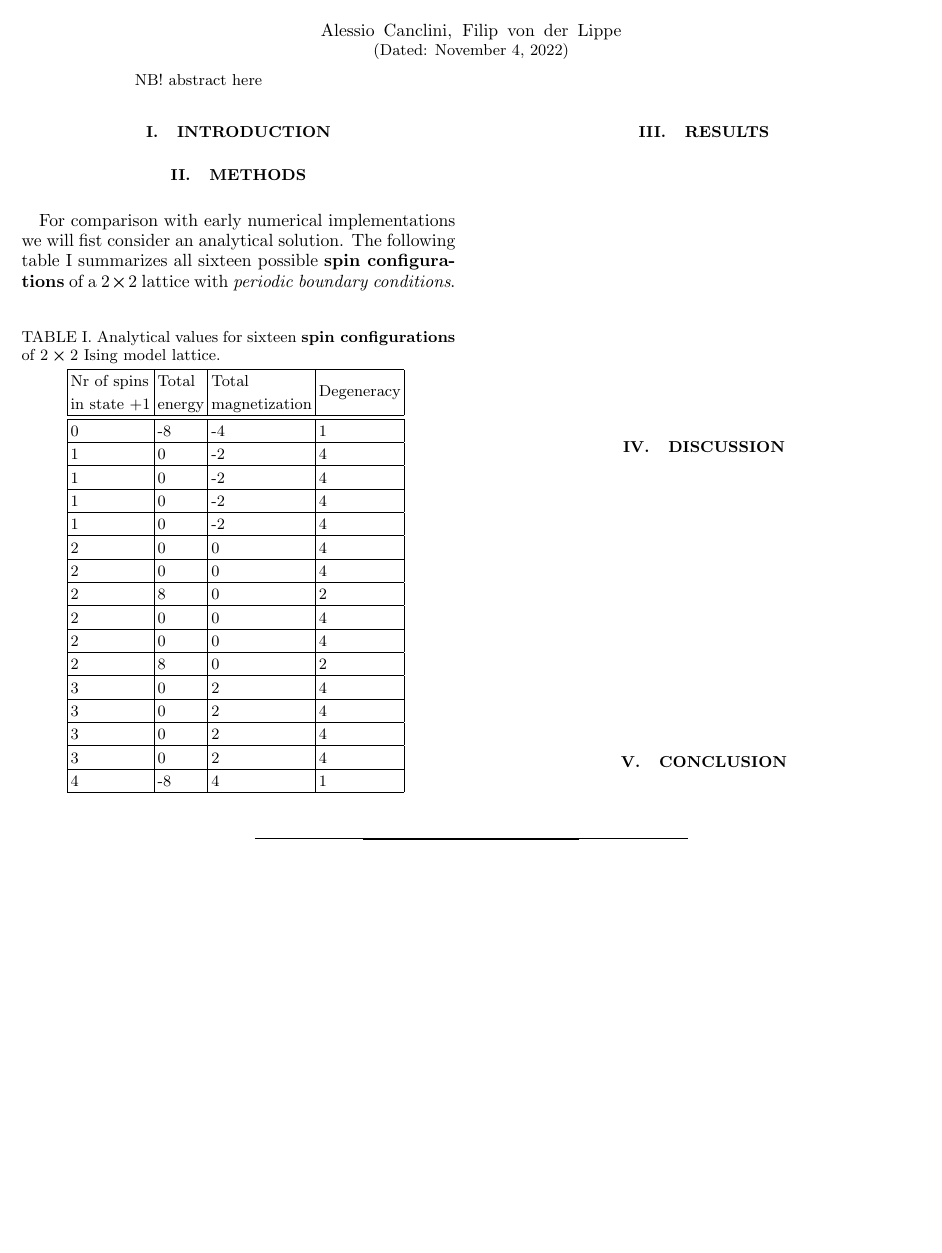
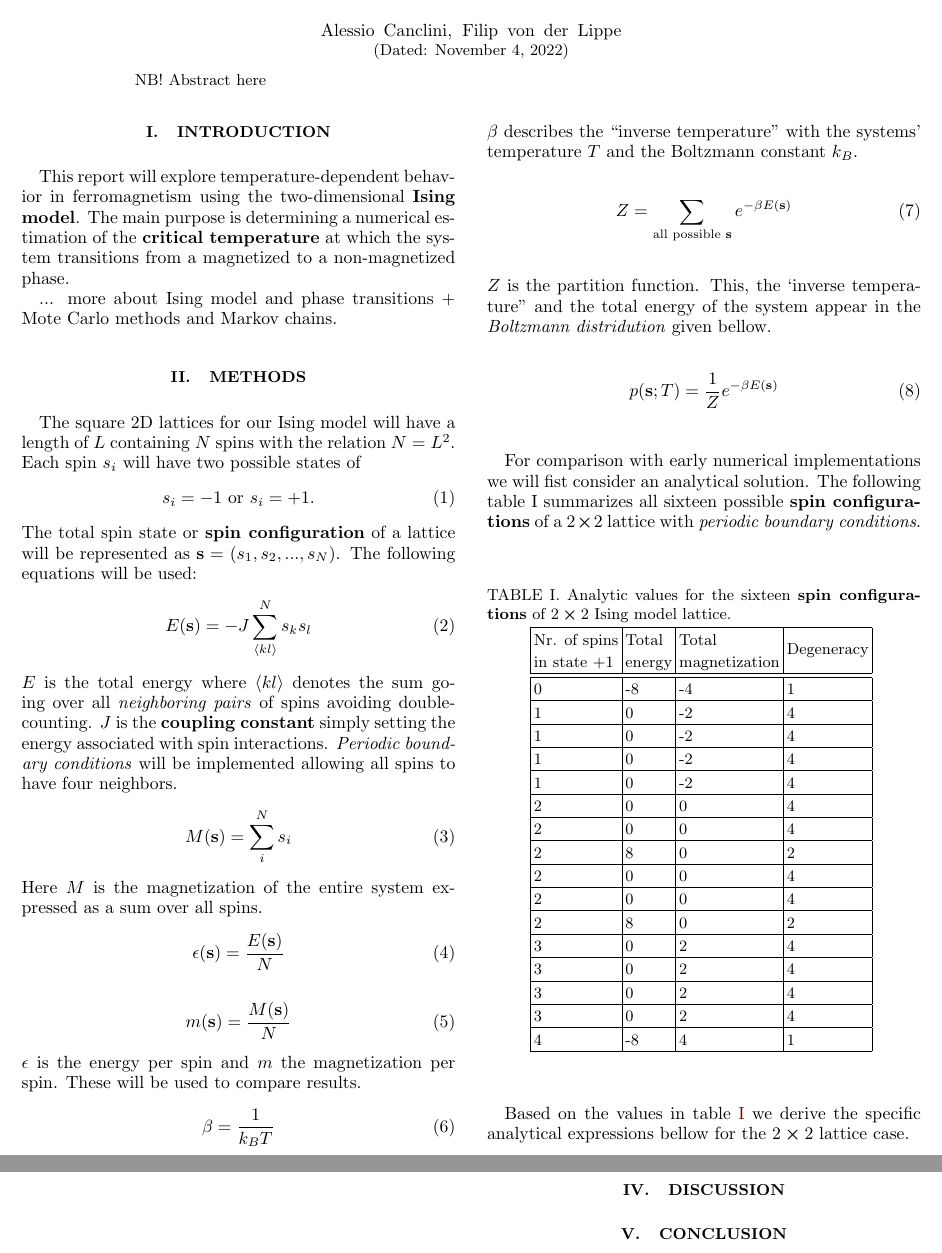
Before and after one commit to Fslippe/FYS4150, a LaTeX paper (project4/latex/project4.tex): part of the page before the commit and two parts of pages 1 and 2 of 2 after it, the two joined at a grey line, cut so that both start at the same text, the shorter picture padded with empty space. Compiled offline with pdfLaTeX; a LaTeX package or settings file that is missing is left out.

Commit message:
latex start

```diff
--- a/project4/latex/project4.tex
+++ b/project4/latex/project4.tex
@@ -44,17 +44,52 @@
 
 %This is how we create an abstract section.
 \begin{abstract}
-    NB! abstract here
+    NB! Abstract here
 \end{abstract}
 \maketitle
 
 
 % ===========================================
 \section{Introduction}
+This report will explore temperature-dependent behavior in ferromagnetism using the two-dimensional \textbf{Ising model}. The main purpose is determining a numerical estimation of the \textbf{critical temperature} at which the system transitions from a magnetized to a non-magnetized phase.
 
+... more about Ising model and phase transitions
++ Mote Carlo methods and Markov chains.
 
 % ===========================================
 \section{Methods}\label{sec:methods}
+The square 2D lattices for our Ising model will have a length of $L$ containing $N$ spins with the relation $N = L^2$. Each spin $s_i$ will have two possible states of
+\begin{equation}
+    s_i = -1 \text{ or } s_i = +1.
+\end{equation}
+The total spin state or \textbf{spin configuration} of a lattice will be represented as $\textbf{s} = (s_1, s_2, ..., s_N)$. The following equations will be used:
+\begin{equation}
+    E(\textbf{s}) = - J \sum^N_{\langle kl \rangle} s_k s_l
+\end{equation}
+$E$ is the total energy where $\langle kl \rangle$ denotes the sum going over all \textit{neighboring pairs} of spins avoiding double-counting. $J$ is the \textbf{coupling constant} simply setting the energy associated with spin interactions. \textit{Periodic boundary conditions} will be implemented allowing all spins to have four neighbors.
+\begin{equation}
+    M(\textbf{s}) = \sum^N_i s_i
+\end{equation}
+Here $M$ is the magnetization of the entire system expressed as a sum over all spins.
+\begin{equation}
+    \epsilon(\textbf{s}) = \frac{E(\textbf{s})}{N}
+\end{equation}
+\begin{equation}
+    m(\textbf{s}) = \frac{M(\textbf{s})}{N}
+\end{equation}
+$\epsilon$ is the energy per spin and $m$ the magnetization per spin. These will be used to compare results.
+\begin{equation}
+    \beta = \frac{1}{k_B T}
+\end{equation}
+$\beta$ describes the ``inverse temperature'' with the systems' temperature $T$ and the Boltzmann constant $k_B$.
+\begin{equation}
+    Z = \sum_{\text{all possible \textbf{s}}} e^{- \beta E(\textbf{s})}
+\end{equation}
+$Z$ is the partition function. This, the `inverse temperature'' and the total energy of the system appear in the \textit{Boltzmann distridution} given bellow.
+\begin{equation}
+    p(\textbf{s};T) = \frac{1}{Z} e^{-\beta E(\textbf{s})}
+\end{equation}
+
 For comparison with early numerical implementations we will fist consider an analytical solution. The following table \ref*{tab:analytic} summarizes all sixteen possible \textbf{spin configurations} of a $2 \cross 2$ lattice with \textit{periodic boundary conditions}.
 
 % Please add the following required packages to your document preamble:
@@ -62,29 +97,30 @@ For comparison with early numerical implementations we will fist consider an ana
 % If you use beamer only pass "xcolor=table" option, i.e. \documentclass[xcolor=table]{beamer}
 \begin{table}[H]
     \centering
-    \caption{Analytical values for sixteen \textbf{spin configurations} of $2 \cross 2$ Ising model lattice.}
+    \caption{Analytic values for the sixteen \textbf{spin configurations} of $2 \cross 2$ Ising model lattice.}
     \begin{tabular}{|l|l|l|l|}
     \hline
-    \begin{tabular}[c]{@{}l@{}}Nr of spins \\ in state +1\end{tabular} & \begin{tabular}[c]{@{}l@{}}Total \\ energy\end{tabular} & \begin{tabular}[c]{@{}l@{}}Total \\ magnetization\end{tabular} & Degeneracy \\ \hline
+    \begin{tabular}[c]{@{}l@{}}Nr. of spins \\ in state +1\end{tabular} & \begin{tabular}[c]{@{}l@{}}Total \\ energy\end{tabular} & \begin{tabular}[c]{@{}l@{}}Total \\ magnetization\end{tabular} & Degeneracy \\ \hline
     \hline
-    0   & -8 & -4   & 1 \\    \hline
-    1   & 0  & -2   & 4 \\    \hline
-    1   & 0  & -2   & 4 \\    \hline
-    1   & 0  & -2   & 4 \\    \hline
-    1   & 0  & -2   & 4 \\    \hline
-    2   & 0  & 0    & 4 \\    \hline
-    2   & 0  & 0    & 4 \\    \hline
-    2   & 8  & 0    & 2 \\    \hline
-    2   & 0  & 0    & 4 \\    \hline
-    2   & 0  & 0    & 4 \\    \hline
-    2   & 8  & 0    & 2 \\    \hline
-    3   & 0  & 2    & 4 \\    \hline
-    3   & 0  & 2    & 4 \\    \hline
-    3   & 0  & 2    & 4 \\    \hline
-    3   & 0  & 2    & 4 \\    \hline
-    4   & -8 & 4    & 1 \\    \hline
+    0   & -8 & -4  & 1 \\    \hline
+    1   & 0  & -2  & 4 \\    \hline
+    1   & 0  & -2  & 4 \\    \hline
+    1   & 0  & -2  & 4 \\    \hline
+    1   & 0  & -2  & 4 \\    \hline
+    2   & 0  & 0   & 4 \\    \hline
+    2   & 0  & 0   & 4 \\    \hline
+    2   & 8  & 0   & 2 \\    \hline
+    2   & 0  & 0   & 4 \\    \hline
+    2   & 0  & 0   & 4 \\    \hline
+    2   & 8  & 0   & 2 \\    \hline
+    3   & 0  & 2   & 4 \\    \hline
+    3   & 0  & 2   & 4 \\    \hline
+    3   & 0  & 2   & 4 \\    \hline
+    3   & 0  & 2   & 4 \\    \hline
+    4   & -8 & 4   & 1 \\    \hline
     \end{tabular} \label{tab:analytic}
-    \end{table}
+\end{table}
+Based on the values in table \ref{tab:analytic} we derive the specific analytical expressions bellow for the $2 \cross 2$ lattice case.
 % ===========================================
 \section{Results}\label{sec:results}
 
```
Also changed, not shown: project4/latex/project4.pdf (added), 1 other file.
